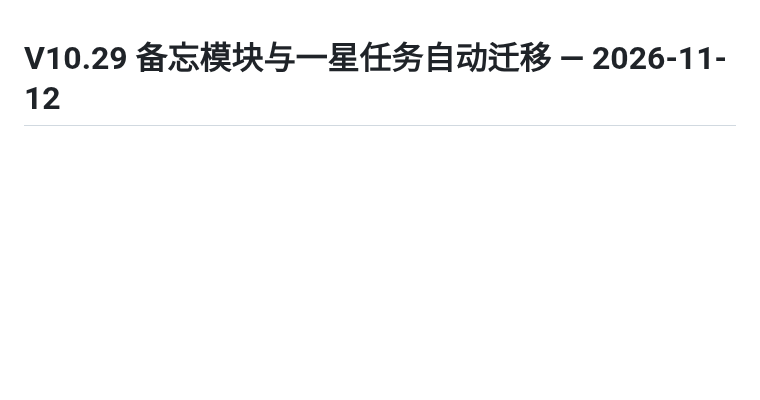
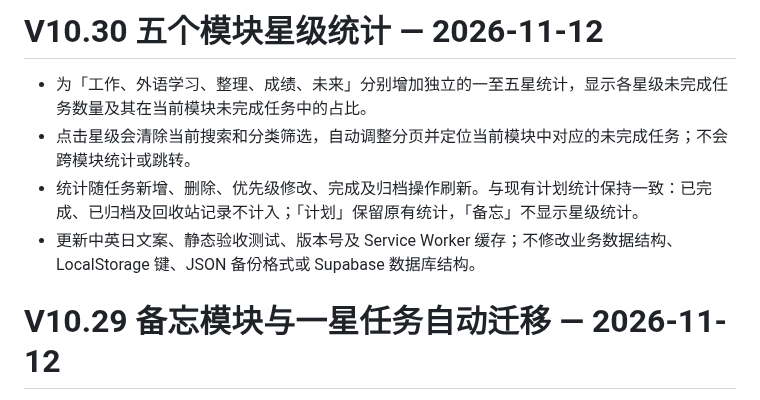
Before and after one commit to ouyangxinwei/daily_weekly_planner, a Markdown page: CHANGELOG.md, the part around the change. Drawn GitHub-style; blank space fills up the shorter version.

Commit message:
feat: add module-specific star statistics

```diff
--- a/CHANGELOG.md
+++ b/CHANGELOG.md
@@ -1,3 +1,10 @@
+# V10.30 五个模块星级统计 — 2026-11-12
+
+- 为「工作、外语学习、整理、成绩、未来」分别增加独立的一至五星统计，显示各星级未完成任务数量及其在当前模块未完成任务中的占比。
+- 点击星级会清除当前搜索和分类筛选，自动调整分页并定位当前模块中对应的未完成任务；不会跨模块统计或跳转。
+- 统计随任务新增、删除、优先级修改、完成及归档操作刷新。与现有计划统计保持一致：已完成、已归档及回收站记录不计入；「计划」保留原有统计，「备忘」不显示星级统计。
+- 更新中英日文案、静态验收测试、版本号及 Service Worker 缓存；不修改业务数据结构、LocalStorage 键、JSON 备份格式或 Supabase 数据库结构。
+
 # V10.29 备忘模块与一星任务自动迁移 — 2026-11-12
 
 - 新增独立「备忘」模块，拥有独立分类、本地存储、分页、搜索筛选排序、归档、回收站、JSON 备份、PDF 导出和 Supabase 同步。
```
